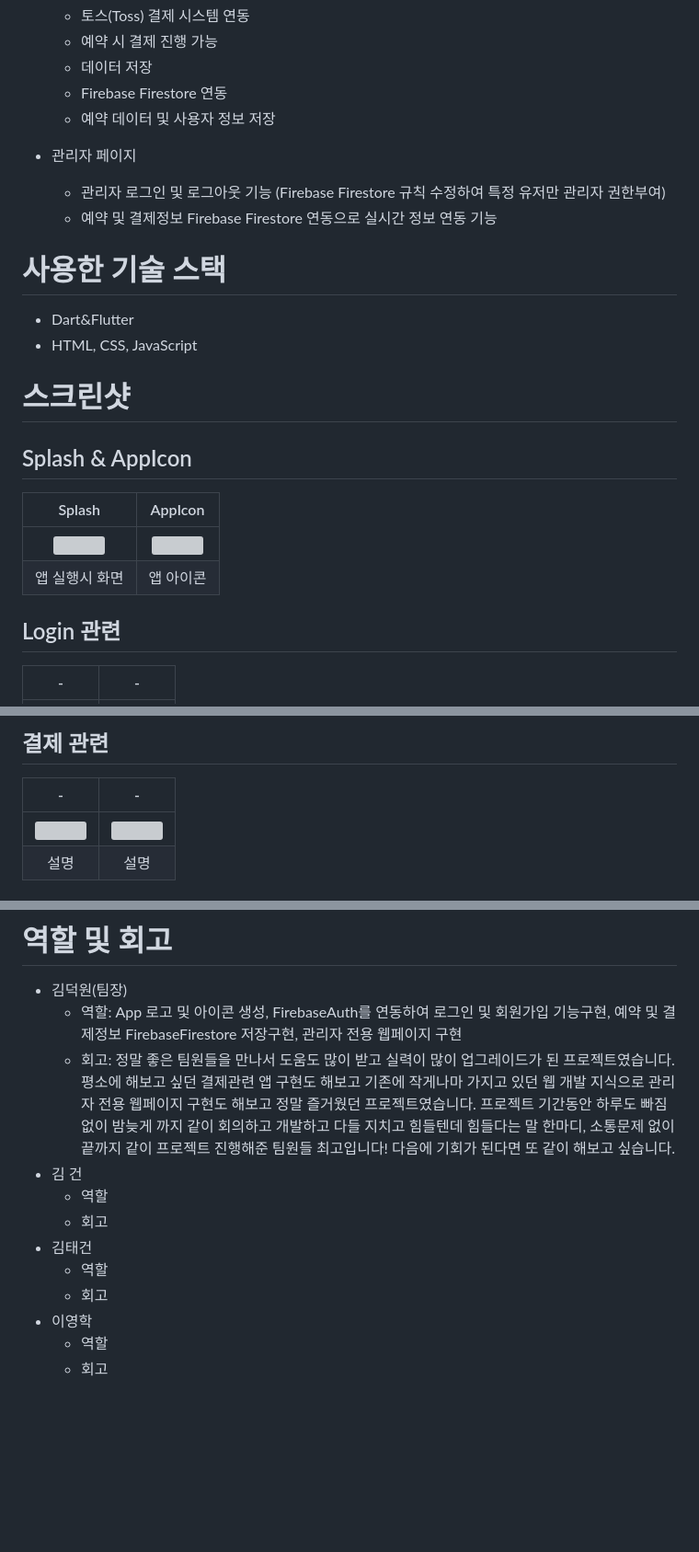
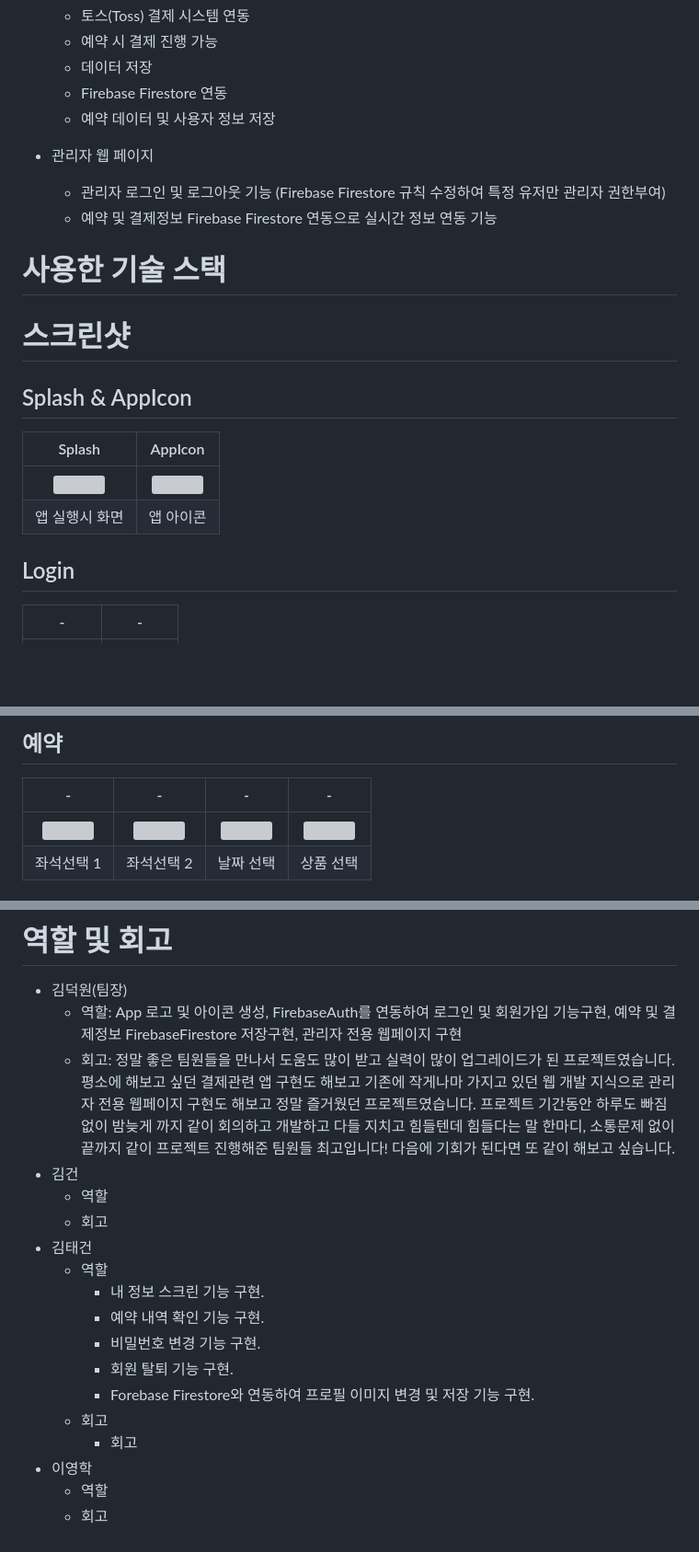
Before and after one commit to APP-iOS7/study_cafe-P6, a Markdown page: README.md, 3 parts joined by grey strips. Shown at 92% size. Drawn GitHub-style; blank space fills up the shorter version; grey boxes are pictures that could not be loaded.

```diff
--- a/README.md
+++ b/README.md
@@ -26,15 +26,11 @@ Firebase Firestore와 연동하여 회원 관리 및 예약 내역 등 데이터
   - Firebase Firestore 연동
   - 예약 데이터 및 사용자 정보 저장
 
-- 관리자 페이지
+- 관리자 웹 페이지
   - 관리자 로그인 및 로그아웃 기능 (Firebase Firestore 규칙 수정하여 특정 유저만 관리자 권한부여)
   - 예약 및 결제정보 Firebase Firestore 연동으로 실시간 정보 연동 기능
 
-
-
 # 사용한 기술 스택
- - Dart&Flutter
- - HTML, CSS, JavaScript
 
 # 스크린샷
 ## Splash & AppIcon
@@ -45,5 +41,5 @@ Firebase Firestore와 연동하여 회원 관리 및 예약 내역 등 데이터
 | <div align="center">앱 실행시 화면</div> | <div align="center">앱 아이콘</div> |
 
-## Login 관련
+## Login
 | - | - |
 | - | - |
@@ -58,7 +54,7 @@ Firebase Firestore와 연동하여 회원 관리 및 예약 내역 등 데이터
 
-## 결제 관련
-| - | - |
-| - | - |
-| <div align="center"><img src="" width="150" height="320"/></div>|<div align="center"><img src= "" width="150" height="320"/></div> |
-| <div align="center">설명</div> | <div align="center">설명</div> |
+## 예약
+| - | - | - | - |
+| - | - | - | - |
+| <div align="center"><img src="https://github.com/user-attachments/assets/eb86bb20-bafb-47cb-bbc9-5396de496b4c" width="150" height="320"/></div>|<div align="center"><img src= "https://github.com/user-attachments/assets/7bd4782b-984b-470c-8000-35e20ae3452c" width="150" height="320"/></div> |<div align="center"><img src= "https://github.com/user-attachments/assets/c2fda935-ef0e-4c06-b1d3-a6e716141ec8" width="150" height="320"/></div>| <div align="center"><img src= "https://github.com/user-attachments/assets/fcdc9ac1-c6cb-4187-afd6-24852c5c7d15" width="150" height="320"/></div>|
+| <div align="center">좌석선택 1</div> | <div align="center">좌석선택 2</div> | <div align="center">날짜 선택</div> | <div align="center">상품 선택</div> |
 
@@ -71,15 +73,19 @@ Firebase Firestore와 연동하여 회원 관리 및 예약 내역 등 데이터
 # 역할 및 회고
 - 김덕원(팀장)
   - 역할: App 로고 및 아이콘 생성, FirebaseAuth를 연동하여 로그인 및 회원가입 기능구현, 예약 및 결제정보 FirebaseFirestore 저장구현, 관리자 전용 웹페이지 구현
-  - 회고: 정말 좋은 팀원들을 만나서 도움도 많이 받고 실력이 많이 업그레이드가 된 프로젝트였습니다. 평소에 해보고 싶던 결제관련 앱 구현도 해보고 기존에 작게나마 가지고 있던 웹 개발 지식으로
-         관리자 전용 웹페이지 구현도 해보고 정말 즐거웠던 프로젝트였습니다. 프로젝트 기간동안 하루도 빠짐없이 밤늦게 까지 같이 회의하고 개발하고 다들 지치고 힘들텐데 힘들다는 말 한마디,
-         소통문제 없이 끝까지 같이 프로젝트 진행해준 팀원들 최고입니다! 다음에 기회가 된다면 또 같이 해보고 싶습니다.
-- 김 건
+  - 회고: 정말 좋은 팀원들을 만나서 도움도 많이 받고 실력이 많이 업그레이드가 된 프로젝트였습니다. 평소에 해보고 싶던 결제관련 앱 구현도 해보고 기존에 작게나마 가지고 있던 웹 개발 지식으로 관리자 전용 웹페이지 구현도 해보고 정말 즐거웠던 프로젝트였습니다. 프로젝트 기간동안 하루도 빠짐없이 밤늦게 까지 같이 회의하고 개발하고 다들 지치고 힘들텐데 힘들다는 말 한마디, 소통문제 없이 끝까지 같이 프로젝트 진행해준 팀원들 최고입니다! 다음에 기회가 된다면 또 같이 해보고 싶습니다.
+- 김건
   - 역할
   - 회고
 - 김태건
   - 역할
+    - 내 정보 스크린 기능 구현.
+    - 예약 내역 확인 기능 구현.
+    - 비밀번호 변경 기능 구현.
+    - 회원 탈퇴 기능 구현.
+    - Forebase Firestore와 연동하여 프로필 이미지 변경 및 저장 기능 구현.
   - 회고
+    - 회고
 - 이영학
   - 역할
   - 회고
```
Also changed, not shown: other parts of README.md (+17 -11 lines).
